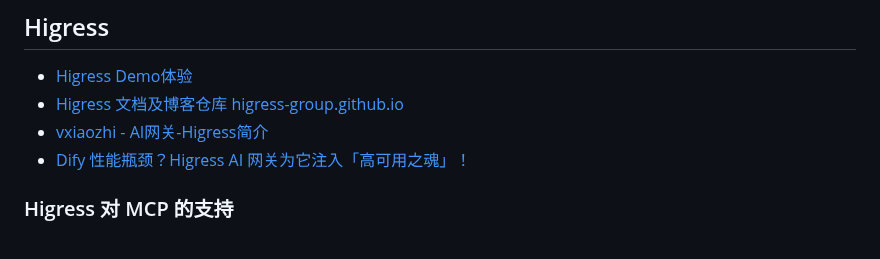
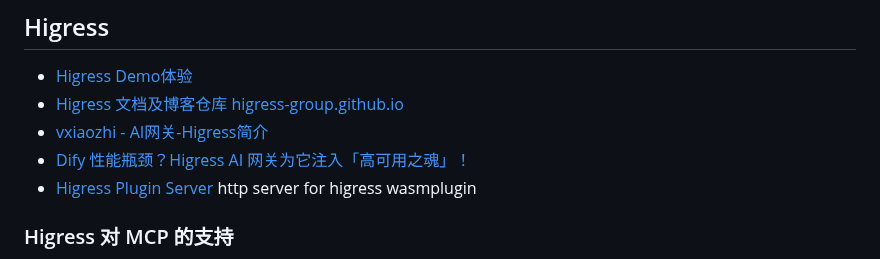
Before and after one commit to vxiaozhi/til, a Markdown page: agent/alibaba-agent-ecosystem.md, the part around the change. Drawn GitHub-style.

```diff
--- a/agent/alibaba-agent-ecosystem.md
+++ b/agent/alibaba-agent-ecosystem.md
@@ -12,6 +12,7 @@
 - [Higress 文档及博客仓库 higress-group.github.io](https://github.com/higress-group/higress-group.github.io)
 - [vxiaozhi - AI网关-Higress简介](https://github.com/vxiaozhi/vxiaozhi.github.io/blob/main/docs/_posts/zh/gateway/2025-03-23-ai-gateway-higress-intro.md)
 - [Dify 性能瓶颈？Higress AI 网关为它注入「高可用之魂」！](https://www.cnblogs.com/alisystemsoftware/p/19057287)
+- [Higress Plugin Server](https://github.com/higress-group/plugin-server) http server for higress wasmplugin
 
 ### Higress 对 MCP 的支持
 
```
